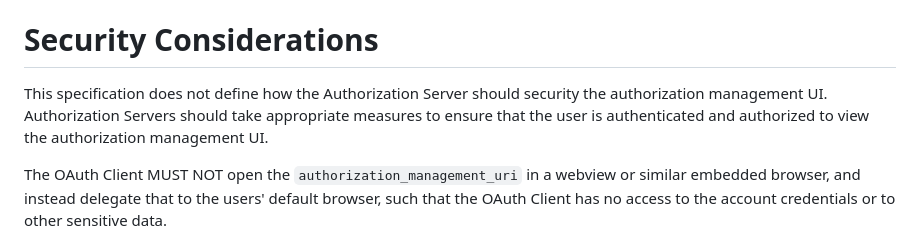
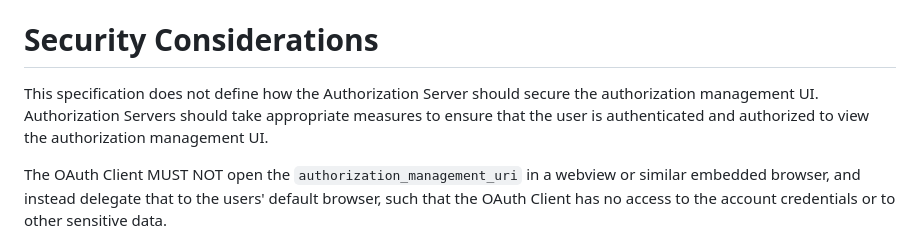
Before and after one commit to ThisIsMissEm/draft-oauth-authorization-management-uri, a Markdown page: draft-emelia-oauth-authorization-management-uri.md, the part around the change. GitHub-like rendering.

Commit message:
Fix typo in Security Considerations

```diff
--- a/draft-emelia-oauth-authorization-management-uri.md
+++ b/draft-emelia-oauth-authorization-management-uri.md
@@ -83,7 +83,7 @@ To allow OAuth Clients to discover the URI of this user interface, this specific
 
 # Security Considerations
 
-This specification does not define how the Authorization Server should security the authorization management UI. Authorization Servers should take appropriate measures to ensure that the user is authenticated and authorized to view the authorization management UI.
+This specification does not define how the Authorization Server should secure the authorization management UI. Authorization Servers should take appropriate measures to ensure that the user is authenticated and authorized to view the authorization management UI.
 
 The OAuth Client MUST NOT open the `authorization_management_uri` in a webview or similar embedded browser, and instead delegate that to the users' default browser, such that the OAuth Client has no access to the account credentials or to other sensitive data.
 
```
